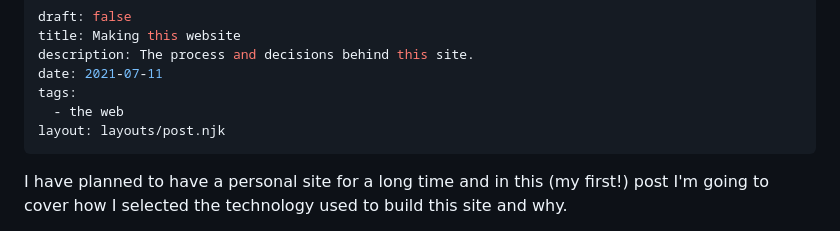
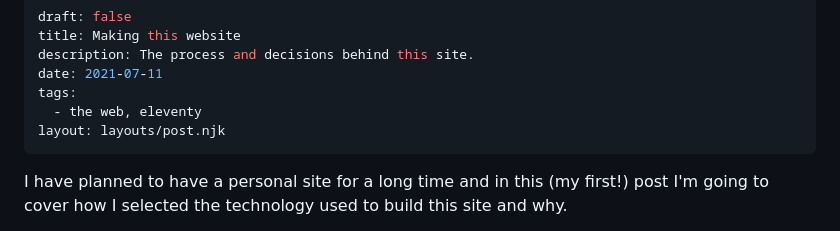
Before and after one commit to mikenewbuild/mikefallows, a Markdown page: posts/making-this-website.md, the part around the change. Rendered like a GitHub page.

```diff
--- a/posts/making-this-website.md
+++ b/posts/making-this-website.md
@@ -4,7 +4,7 @@ title: Making this website
 description: The process and decisions behind this site.
 date: 2021-07-11
 tags:
-  - the web
+  - the web, eleventy
 layout: layouts/post.njk
 ---
 I have planned to have a personal site for a long time and in this (my first!) post I'm going to cover how I selected the technology used to build this site and why.
```
Also changed, not shown: posts/adding-robots-txt-to-eleventy-site.md (+1 -1 lines), posts/adding-search-to-eleventy-site.md (added, +25 -0 lines).
